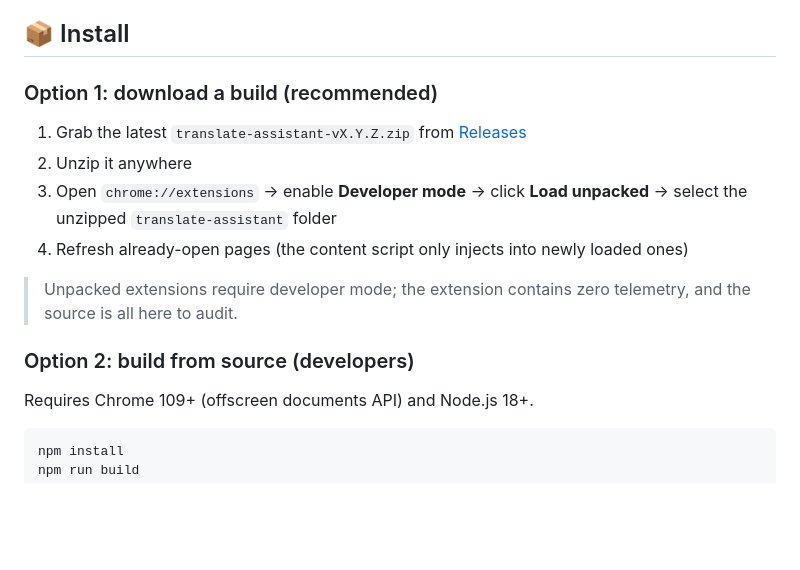
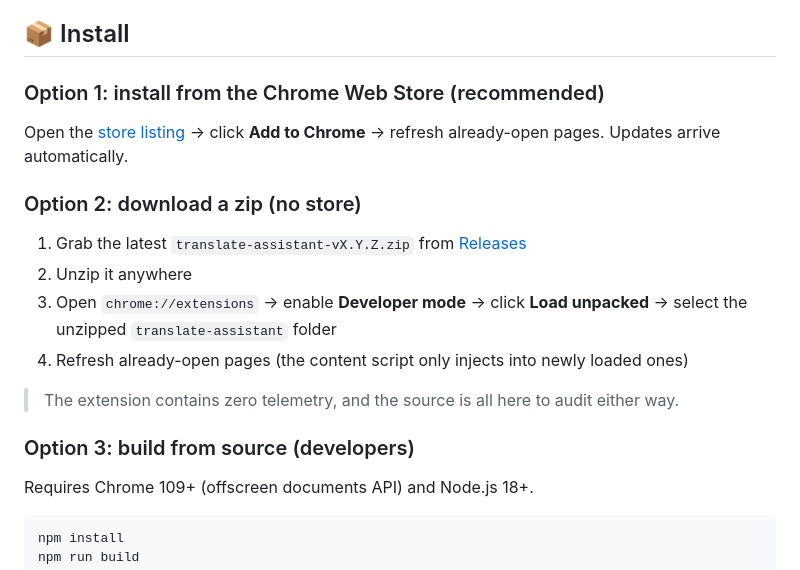
Before and after one commit to DreamOfXM/translate-assistant, a Markdown page: README.en.md, the part around one of its changes. Rendered like a GitHub page; blank space fills up the shorter version.

```diff
--- a/README.en.md
+++ b/README.en.md
@@ -113,16 +114,20 @@ The same bilingual page reads differently depending on what you're there for: fi
 
 ## 📦 Install
 
-### Option 1: download a build (recommended)
+### Option 1: install from the Chrome Web Store (recommended)
+
+Open the [store listing](https://chromewebstore.google.com/detail/%E7%BF%BB%E8%AF%91%E5%8A%A9%E6%89%8B/pihfknfpkmbccdldmjicngjjbefbjgji) → click **Add to Chrome** → refresh already-open pages. Updates arrive automatically.
+
+### Option 2: download a zip (no store)
 
 1. Grab the latest `translate-assistant-vX.Y.Z.zip` from [Releases](https://github.com/DreamOfXM/translate-assistant/releases)
 2. Unzip it anywhere
 3. Open `chrome://extensions` → enable **Developer mode** → click **Load unpacked** → select the unzipped `translate-assistant` folder
 4. Refresh already-open pages (the content script only injects into newly loaded ones)
 
-> Unpacked extensions require developer mode; the extension contains zero telemetry, and the source is all here to audit.
+> The extension contains zero telemetry, and the source is all here to audit either way.
 
-### Option 2: build from source (developers)
+### Option 3: build from source (developers)
 
 Requires Chrome 109+ (offscreen documents API) and Node.js 18+.
 
```
Also changed, not shown: other parts of README.en.md (+1 -0 lines), README.md (+9 -4 lines).
